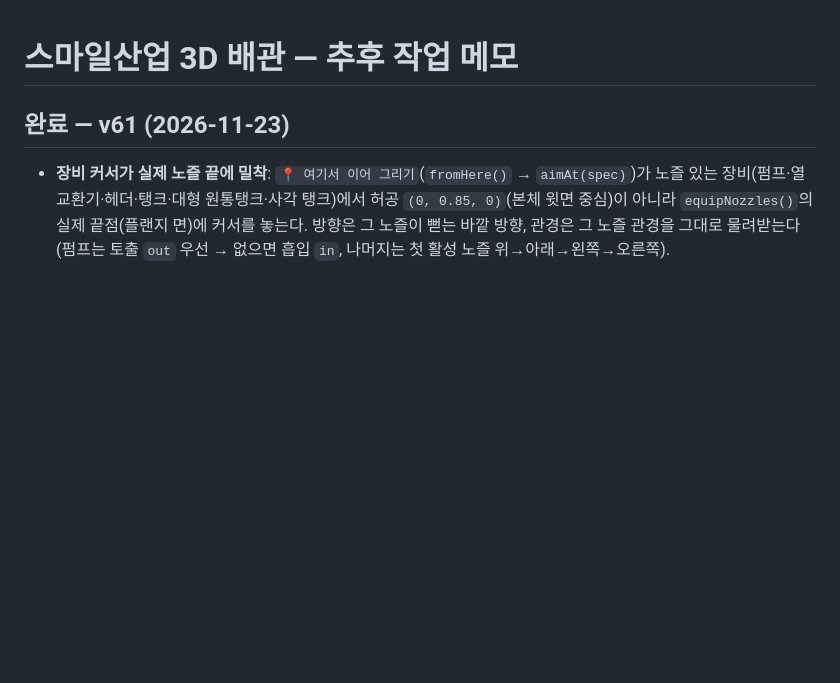
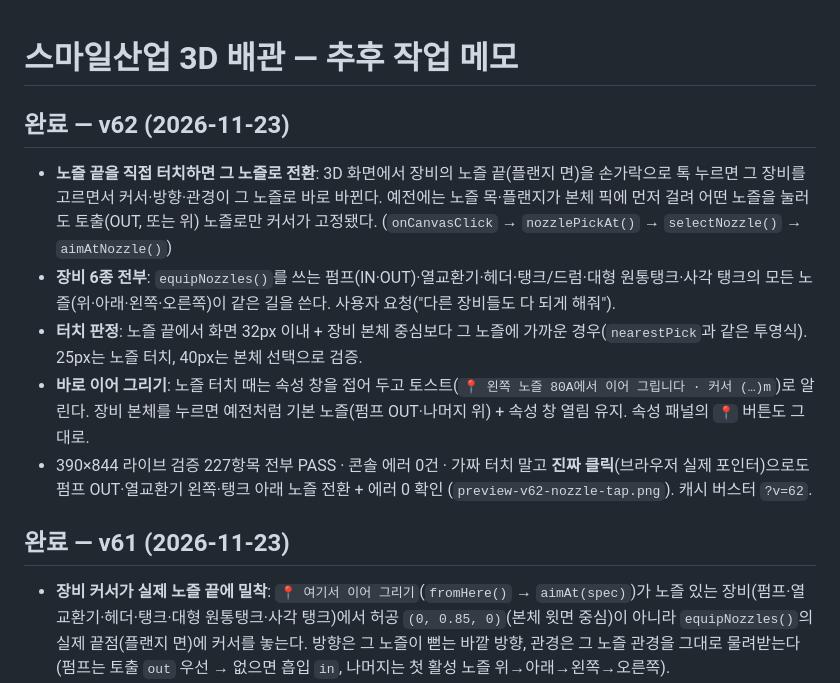
Before and after one commit to bks1029-ops/smile-piping-3d, a Markdown page: TODO.md, the part around the change. Drawn GitHub-style; blank space fills up the shorter version.

```diff
--- a/TODO.md
+++ b/TODO.md
@@ -1,4 +1,11 @@
 # 스마일산업 3D 배관 — 추후 작업 메모
+
+## 완료 — v62 (2026-11-23)
+- **노즐 끝을 직접 터치하면 그 노즐로 전환**: 3D 화면에서 장비의 노즐 끝(플랜지 면)을 손가락으로 톡 누르면 그 장비를 고르면서 커서·방향·관경이 그 노즐로 바로 바뀐다. 예전에는 노즐 목·플랜지가 본체 픽에 먼저 걸려 어떤 노즐을 눌러도 토출(OUT, 또는 위) 노즐로만 커서가 고정됐다. (`onCanvasClick` → `nozzlePickAt()` → `selectNozzle()` → `aimAtNozzle()`)
+- **장비 6종 전부**: `equipNozzles()`를 쓰는 펌프(IN·OUT)·열교환기·헤더·탱크/드럼·대형 원통탱크·사각 탱크의 모든 노즐(위·아래·왼쪽·오른쪽)이 같은 길을 쓴다. 사용자 요청("다른 장비들도 다 되게 해줘").
+- **터치 판정**: 노즐 끝에서 화면 32px 이내 + 장비 본체 중심보다 그 노즐에 가까운 경우(`nearestPick`과 같은 투영식). 25px는 노즐 터치, 40px는 본체 선택으로 검증.
+- **바로 이어 그리기**: 노즐 터치 때는 속성 창을 접어 두고 토스트(`📍 왼쪽 노즐 80A에서 이어 그립니다 · 커서 (…)m`)로 알린다. 장비 본체를 누르면 예전처럼 기본 노즐(펌프 OUT·나머지 위) + 속성 창 열림 유지. 속성 패널의 `📍` 버튼도 그대로.
+- 390×844 라이브 검증 227항목 전부 PASS · 콘솔 에러 0건 · 가짜 터치 말고 **진짜 클릭**(브라우저 실제 포인터)으로도 펌프 OUT·열교환기 왼쪽·탱크 아래 노즐 전환 + 에러 0 확인 (`preview-v62-nozzle-tap.png`). 캐시 버스터 `?v=62`.
 
 ## 완료 — v61 (2026-11-23)
 - **장비 커서가 실제 노즐 끝에 밀착**: `📍 여기서 이어 그리기`(`fromHere()` → `aimAt(spec)`)가 노즐 있는 장비(펌프·열교환기·헤더·탱크·대형 원통탱크·사각 탱크)에서 허공 `(0, 0.85, 0)`(본체 윗면 중심)이 아니라 `equipNozzles()`의 실제 끝점(플랜지 면)에 커서를 놓는다. 방향은 그 노즐이 뻗는 바깥 방향, 관경은 그 노즐 관경을 그대로 물려받는다(펌프는 토출 `out` 우선 → 없으면 흡입 `in`, 나머지는 첫 활성 노즐 위→아래→왼쪽→오른쪽).
```
Also changed, not shown: README.md (+7 -0 lines), preview-v62-nozzle-tap.png (added), 1 other file.
